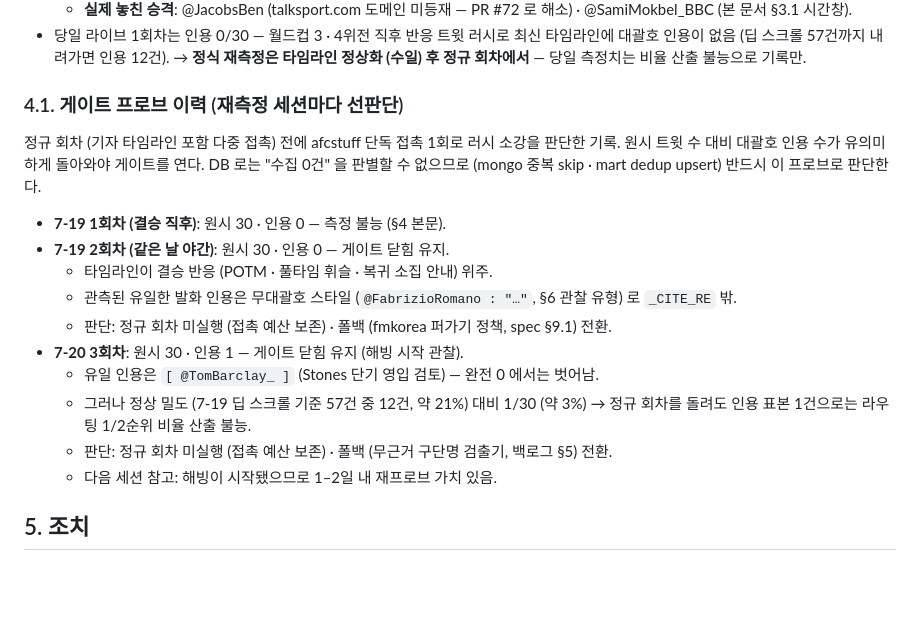
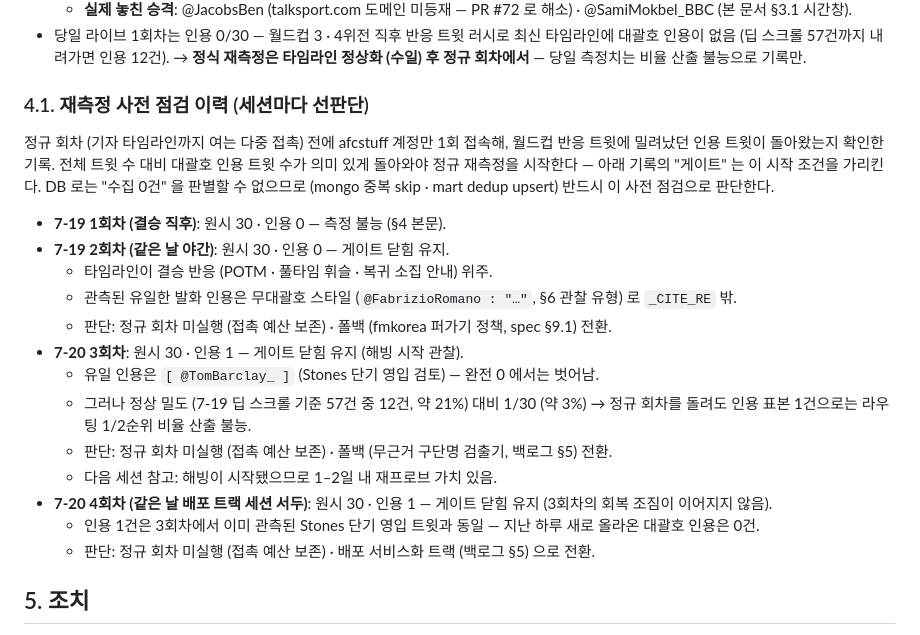
Before and after one commit to benidjor/bullet-in, a Markdown page: docs/troubleshooting/2026-07-19-sp2-promotion-diagnosis.md, the part around the change. Rendered like a GitHub page; blank space fills up the shorter version.

Commit message:
docs: SP2 재측정 사전 점검 4회차 기록 — 인용 회복 멈춤 · 재측정 계속 보류 (#96)
배포 트랙 세션 서두에 수행한 재측정 사전 점검 (§4.1 절차) 의 결과를 이력에 추가한다.
3회차에서 인용 트윗이 1건 다시 나타났지만, 하루가 지나도 그 1건 그대로라 정규 재측정은 계속 보류한다.
§4.1 절 제목 · 도입부의 압축 표현 (게이트 프로브 · 러시 소강) 도 풀어 쓴 표현으로 정리한다.

- 측정: 최신 트윗 30건 중 대괄호 인용 1건 (afcstuff 계정만 접속, `_scroll_collect` 직접 호출)
- 판정: 그 1건이 3회차와 동일한 트윗 — 새로 올라온 인용 트윗 0건, 회복이 멈춰 있음
- 후속: 정규 재측정 보류 (X 접촉 횟수 절약), 배포 서비스화 트랙으로 진행
- 문서 정리: §4.1 제목 "게이트 프로브 이력" → "재측정 사전 점검 이력", 도입부에 "게이트" 용어 정의 명시

Refs: docs/troubleshooting/2026-07-19-sp2-promotion-diagnosis.md §4.1

Co-authored-by: Claude Fable 5 <noreply@anthropic.com>

```diff
--- a/docs/troubleshooting/2026-07-19-sp2-promotion-diagnosis.md
+++ b/docs/troubleshooting/2026-07-19-sp2-promotion-diagnosis.md
@@ -52,11 +52,11 @@
   (딥 스크롤 57건까지 내려가면 인용 12건).
 → **정식 재측정은 타임라인 정상화 (수일) 후 정규 회차에서** — 당일 측정치는 비율 산출 불능으로 기록만.
 
-### 4.1. 게이트 프로브 이력 (재측정 세션마다 선판단)
+### 4.1. 재측정 사전 점검 이력 (세션마다 선판단)
 
-정규 회차 (기자 타임라인 포함 다중 접촉) 전에 afcstuff 단독 접촉 1회로 러시 소강을 판단한 기록.
-원시 트윗 수 대비 대괄호 인용 수가 유의미하게 돌아와야 게이트를 연다.
-DB 로는 "수집 0건" 을 판별할 수 없으므로 (mongo 중복 skip · mart dedup upsert) 반드시 이 프로브로 판단한다.
+정규 회차 (기자 타임라인까지 여는 다중 접촉) 전에 afcstuff 계정만 1회 접속해, 월드컵 반응 트윗에 밀려났던 인용 트윗이 돌아왔는지 확인한 기록.
+전체 트윗 수 대비 대괄호 인용 트윗 수가 의미 있게 돌아와야 정규 재측정을 시작한다 — 아래 기록의 "게이트" 는 이 시작 조건을 가리킨다.
+DB 로는 "수집 0건" 을 판별할 수 없으므로 (mongo 중복 skip · mart dedup upsert) 반드시 이 사전 점검으로 판단한다.
 
 - **7-19 1회차 (결승 직후)**: 원시 30 · 인용 0 — 측정 불능 (§4 본문).
 - **7-19 2회차 (같은 날 야간)**: 원시 30 · 인용 0 — 게이트 닫힘 유지.
@@ -69,6 +69,9 @@ DB 로는 "수집 0건" 을 판별할 수 없으므로 (mongo 중복 skip · mar
     → 정규 회차를 돌려도 인용 표본 1건으로는 라우팅 1/2순위 비율 산출 불능.
   - 판단: 정규 회차 미실행 (접촉 예산 보존) · 폴백 (무근거 구단명 검출기, 백로그 §5) 전환.
   - 다음 세션 참고: 해빙이 시작됐으므로 1–2일 내 재프로브 가치 있음.
+- **7-20 4회차 (같은 날 배포 트랙 세션 서두)**: 원시 30 · 인용 1 — 게이트 닫힘 유지 (3회차의 회복 조짐이 이어지지 않음).
+  - 인용 1건은 3회차에서 이미 관측된 Stones 단기 영입 트윗과 동일 — 지난 하루 새로 올라온 대괄호 인용은 0건.
+  - 판단: 정규 회차 미실행 (접촉 예산 보존) · 배포 서비스화 트랙 (백로그 §5) 으로 전환.
 
 ## 5. 조치
 
```
